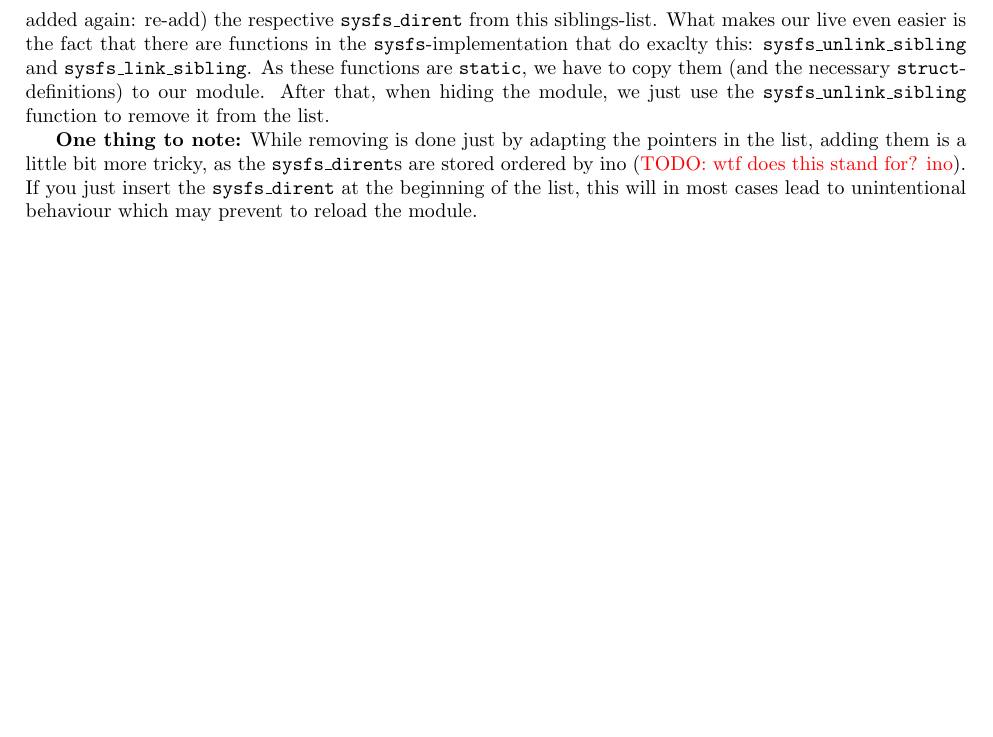
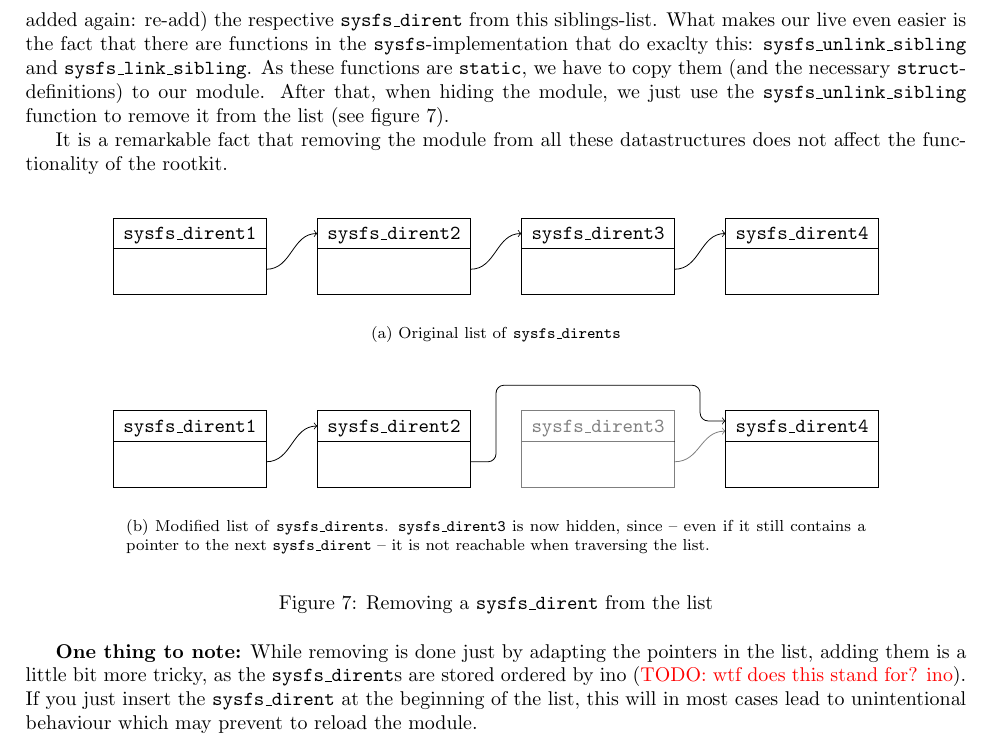
Before and after one commit to phimuemue/rootkit-praktikum, a LaTeX document (doc/writeup1.tex): part of page 13 of 13, cut so that both start at the same text, the shorter picture padded with empty space. Compiled offline with pdfLaTeX.

Commit message:
some documentation

```diff
--- a/doc/writeup1.tex
+++ b/doc/writeup1.tex
@@ -717,7 +717,45 @@ With this new technique, the rootkit detector is not able to detect if there are
 
 \subsection{Removing module from sysfs-datastructures}
 \label{sec:module-hiding-evasion}
-This part of the detection evasion is probably the most straightforward one. As the detector iterates over the \texttt{sysfs\_dirent}s and counts them, the obvious thing to do is to remove (and when the module should be added again: re-add) the respective \texttt{sysfs\_dirent} from this siblings-list. What makes our live even easier is the fact that there are functions in the \texttt{sysfs}-implementation that do exaclty this: \texttt{sysfs\_unlink\_sibling} and \texttt{sysfs\_link\_sibling}. As these functions are \texttt{static}, we have to copy them (and the necessary \texttt{struct}-definitions) to our module. After that, when hiding the module, we just use the \texttt{sysfs\_unlink\_sibling} function to remove it from the list.
+
+This part of the detection evasion is probably the most straightforward one. As the detector iterates over the \texttt{sysfs\_dirent}s and counts them, the obvious thing to do is to remove (and when the module should be added again: re-add) the respective \texttt{sysfs\_dirent} from this siblings-list. What makes our live even easier is the fact that there are functions in the \texttt{sysfs}-implementation that do exaclty this: \texttt{sysfs\_unlink\_sibling} and \texttt{sysfs\_link\_sibling}. As these functions are \texttt{static}, we have to copy them (and the necessary \texttt{struct}-definitions) to our module. After that, when hiding the module, we just use the \texttt{sysfs\_unlink\_sibling} function to remove it from the list (see figure \ref{fig:unlink-sysfs_dirent}).
+
+It is a remarkable fact that removing the module from all these datastructures does not affect the functionality of the rootkit.
+
+\begin{figure}[ht]
+  \newcommand{\listentry}[2]{
+    \draw[draw=black] (#1,0.5) rectangle (#1+3,2);
+    \draw[draw=black] (#1,1.4) -- (#1+3,1.4);
+    \node at (#1+1.5, 1.35) [above] {\texttt{#2}};
+  }
+  \centering
+  \subfigure[Original list of \texttt{sysfs\_dirents}]{
+  \begin{tikzpicture}[scale=0.9]
+    \listentry{1}{sysfs\_dirent1}
+    \listentry{5}{sysfs\_dirent2}
+    \listentry{9}{sysfs\_dirent3}
+    \listentry{13}{sysfs\_dirent4}
+    \draw[->] (4,1) .. controls +(0.5,0) and +(-.5,0) .. (5,1.7);
+    \draw[->] (8,1) .. controls +(0.5,0) and +(-.5,0) .. (9,1.7);
+    \draw[->] (12,1) .. controls +(0.5,0) and +(-.5,0) .. (13,1.7);
+  \end{tikzpicture}
+  }
+  \subfigure[Modified list of \texttt{sysfs\_dirents}. \texttt{sysfs\_dirent3} is now hidden, since -- even if it still contains a pointer to the next \texttt{sysfs\_dirent} -- it is not reachable when traversing the list.]{
+  \begin{tikzpicture}[scale=0.9]
+    \listentry{1}{sysfs\_dirent1}
+    \listentry{5}{sysfs\_dirent2}
+    \begin{scope}[opacity=0.5]
+      \listentry{9}{sysfs\_dirent3}
+      \draw[->] (12,1) .. controls +(0.5,0) and +(-.5,0) .. (13,1.6);
+    \end{scope}
+    \listentry{13}{sysfs\_dirent4}
+    \draw[->] (4,1) .. controls +(0.5,0) and +(-.5,0) .. (5,1.7);
+    \draw[->, rounded corners] (8,1) -| (8.5,2.5) -- (12.5,2.5) |- (13,1.8);
+  \end{tikzpicture}
+  }
+  \caption{Removing a \texttt{sysfs\_dirent} from the list}
+  \label{fig:unlink-sysfs_dirent}
+\end{figure}
 
 \textbf{One thing to note:} While removing is done just by adapting the pointers in the list, adding them is a little bit more tricky, as
 the \texttt{sysfs\_dirent}s are stored ordered by ino (\todo{wtf does this stand for? ino}). If you just insert the \texttt{sysfs\_dirent} at the beginning of the list, this will in most cases lead to unintentional behaviour which may prevent to reload the module.
```
